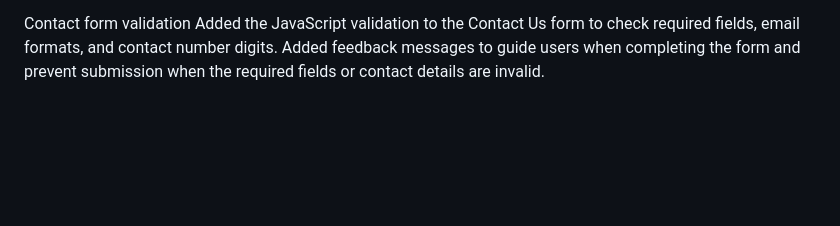
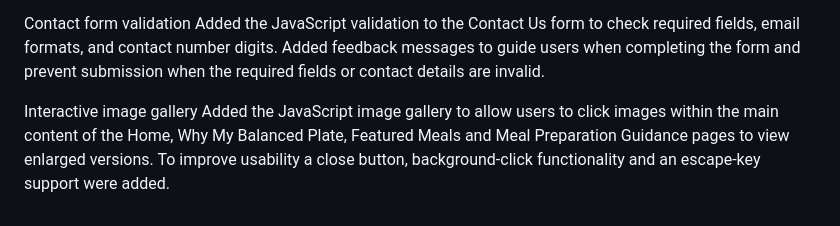
Before and after one commit to mphomahwiting-creator/mybalancedplate, a Markdown page: README.md, the part around the change. Rendered like a GitHub page; blank space fills up the shorter version.

Commit message:
Updated the readme
Updated the changelog section on the readme, by adding the interactive images section

```diff
--- a/README.md
+++ b/README.md
@@ -61,3 +61,6 @@ Updated the activation navigation syling by increasing the gold bottom border of
 
 Contact form validation
 Added the JavaScript validation to the Contact Us form to check required fields, email formats, and contact number digits. Added feedback messages to guide users when completing the form and prevent submission when the required fields or contact details are invalid.
+
+Interactive image gallery
+Added the JavaScript image gallery to allow users to click images within the main content of the Home, Why My Balanced Plate, Featured Meals and Meal Preparation Guidance pages to view enlarged versions. To improve usability a close button, background-click functionality and an escape-key support were added.
```
